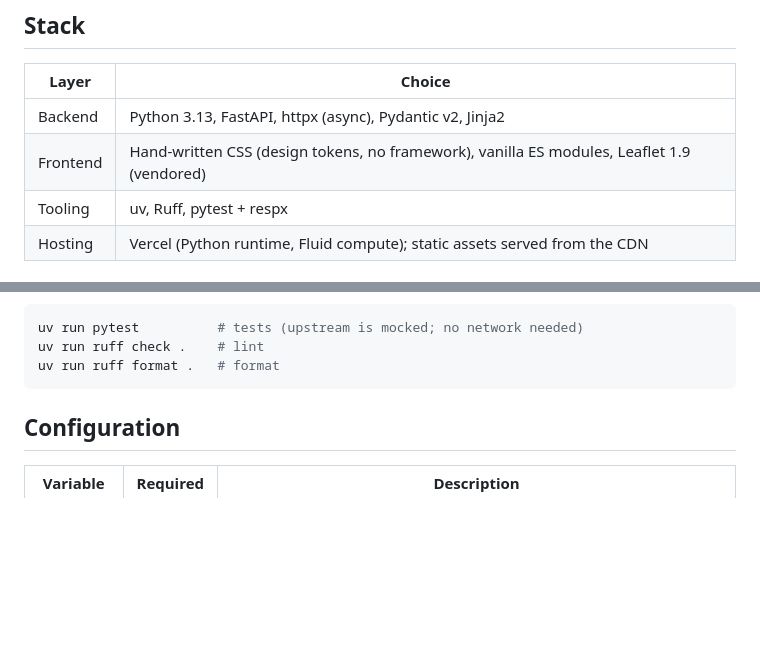
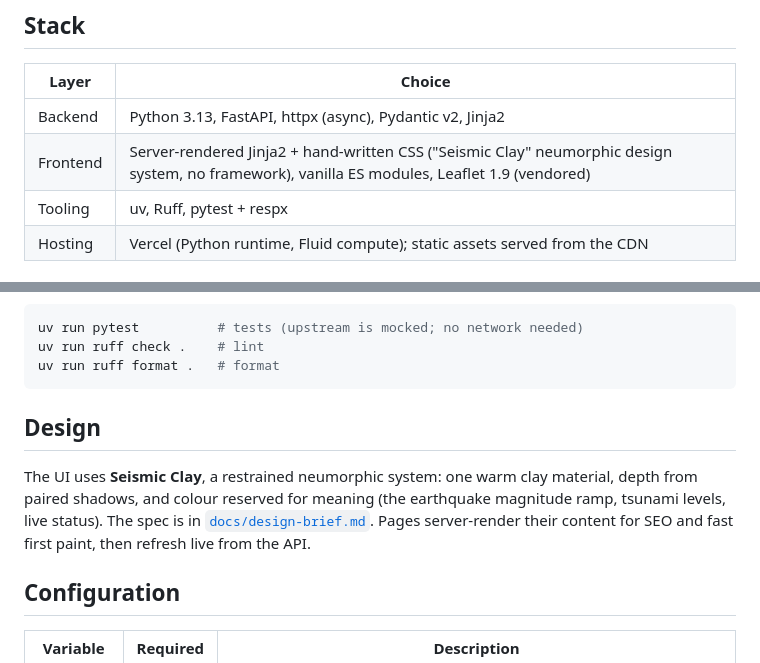
Before and after one commit to ridwaanhall/gempa, a Markdown page: README.md, 2 parts joined by grey strips. Rendered like a GitHub page; blank space fills up the shorter version.

````diff
--- a/README.md
+++ b/README.md
@@ -17,7 +17,7 @@ web UI on top of them. Live at [gempa.rone.dev](https://gempa.rone.dev).
 | Layer | Choice |
 | --- | --- |
 | Backend | Python 3.13, FastAPI, httpx (async), Pydantic v2, Jinja2 |
-| Frontend | Hand-written CSS (design tokens, no framework), vanilla ES modules, Leaflet 1.9 (vendored) |
+| Frontend | Server-rendered Jinja2 + hand-written CSS ("Seismic Clay" neumorphic design system, no framework), vanilla ES modules, Leaflet 1.9 (vendored) |
 | Tooling | uv, Ruff, pytest + respx |
 | Hosting | Vercel (Python runtime, Fluid compute); static assets served from the CDN |
 
@@ -38,6 +38,14 @@ uv run pytest          # tests (upstream is mocked; no network needed)
 uv run ruff check .    # lint
 uv run ruff format .   # format
 ```
+
+## Design
+
+The UI uses **Seismic Clay**, a restrained neumorphic system: one warm clay
+material, depth from paired shadows, and colour reserved for meaning (the
+earthquake magnitude ramp, tsunami levels, live status). The spec is in
+[`docs/design-brief.md`](docs/design-brief.md). Pages server-render their content
+for SEO and fast first paint, then refresh live from the API.
 
 ## Configuration
 
````
Also changed, not shown: AGENTS.md (+78 -15 lines).
